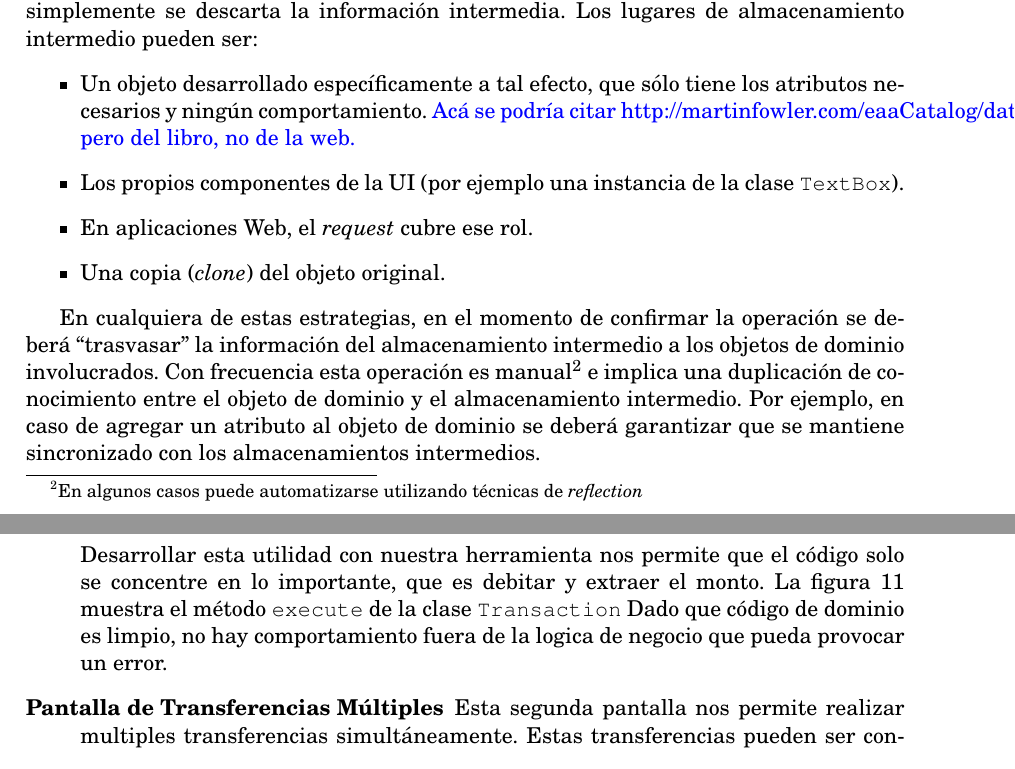
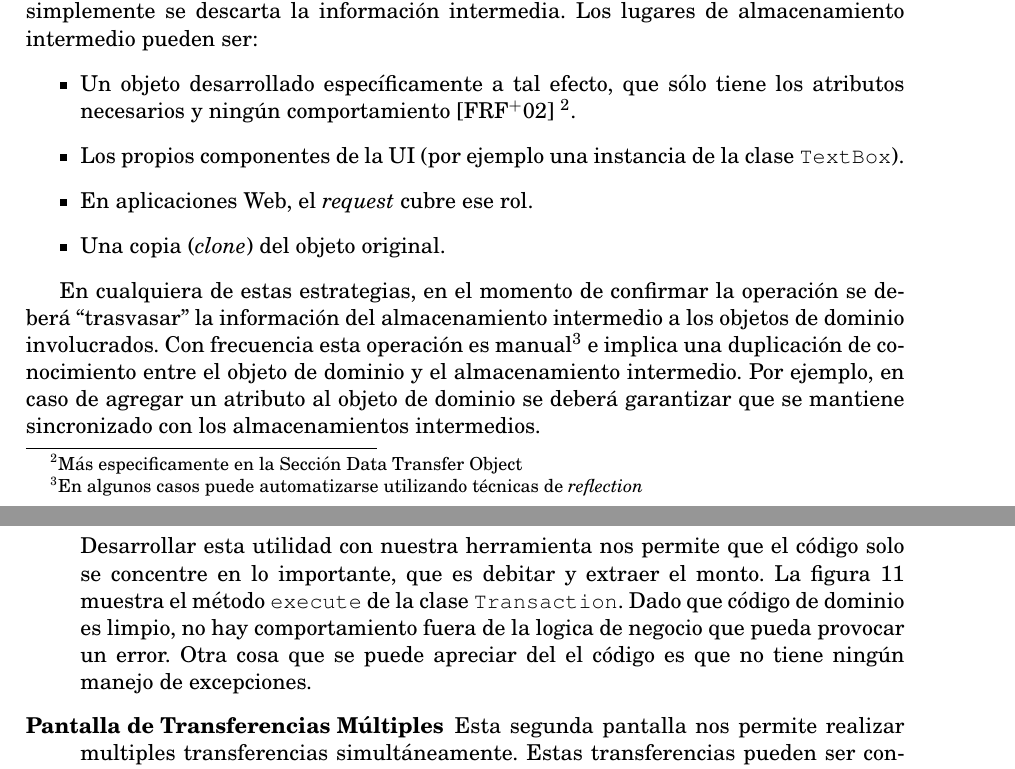
Before and after one commit to flbulgarelli/apo, a LaTeX paper (apo-report/trunk/src/main.tex, which reads apo-report/trunk/src/tex/StateOfTheArt.tex, apo-report/trunk/src/tex/tip/Example.tex): two parts of pages 10 and 16 of 25, joined at a grey line, cut so that both start at the same text. Compiled offline with pdfLaTeX.

Commit message:
git-svn-id: https://xp-dev.com/svn/uqbar/projects/apo@339 e1a88654-4610-4beb-b2e6-8ed2f74c6698

```diff
--- a/apo-report/trunk/src/tex/StateOfTheArt.tex
+++ b/apo-report/trunk/src/tex/StateOfTheArt.tex
@@ -113,9 +113,8 @@ A continuación detallaremos las estrategias más utilizadas para atacar este pr
 	pueden ser:
 	\begin{itemize}
 	  \item Un objeto desarrollado específicamente a tal efecto, que sólo tiene los
-	  atributos necesarios y ningún comportamiento. \comment{Acá se podría citar
-	  http://martinfowler.com/eaaCatalog/dataTransferObject.html, pero del libro,
-	  no de la web.}
+	  atributos necesarios y ningún comportamiento \cite{fowler2002a}
+	  \footnote{Más especificamente en la Sección Data Transfer Object}.
 	  \item Los propios componentes de la UI (por
 	  ejemplo una instancia de la clase \texttt{TextBox}).
 	  \item En aplicaciones Web, el \emph{request} cubre ese rol.
--- a/apo-report/trunk/src/tex/tip/Example.tex
+++ b/apo-report/trunk/src/tex/tip/Example.tex
@@ -38,11 +38,12 @@ nuestra herramienta.
 		\end{figure}
 
 		Desarrollar esta utilidad con nuestra herramienta nos permite que el código
-		solo se concentre en lo importante, que es debitar y extraer el monto. %Manejo de errores
+		solo se concentre en lo importante, que es debitar y extraer el monto.
 		La figura \ref{executeTransaction} muestra el método  \lstinline|execute| de la
-		clase \lstinline|Transaction|
+		clase \lstinline|Transaction|.
 		Dado que código de dominio es limpio, no hay comportamiento fuera de la logica
-		de negocio que pueda provocar un error.
+		de negocio que pueda provocar un error. Otra cosa que se puede apreciar del el
+		código es que no tiene ningún manejo de excepciones.
 
 		\begin{figure}[h]
 			\begin{lstlisting}
```
Also changed, not shown: apo-report/trunk/src/bibliography.bib (+13 -0 lines).
